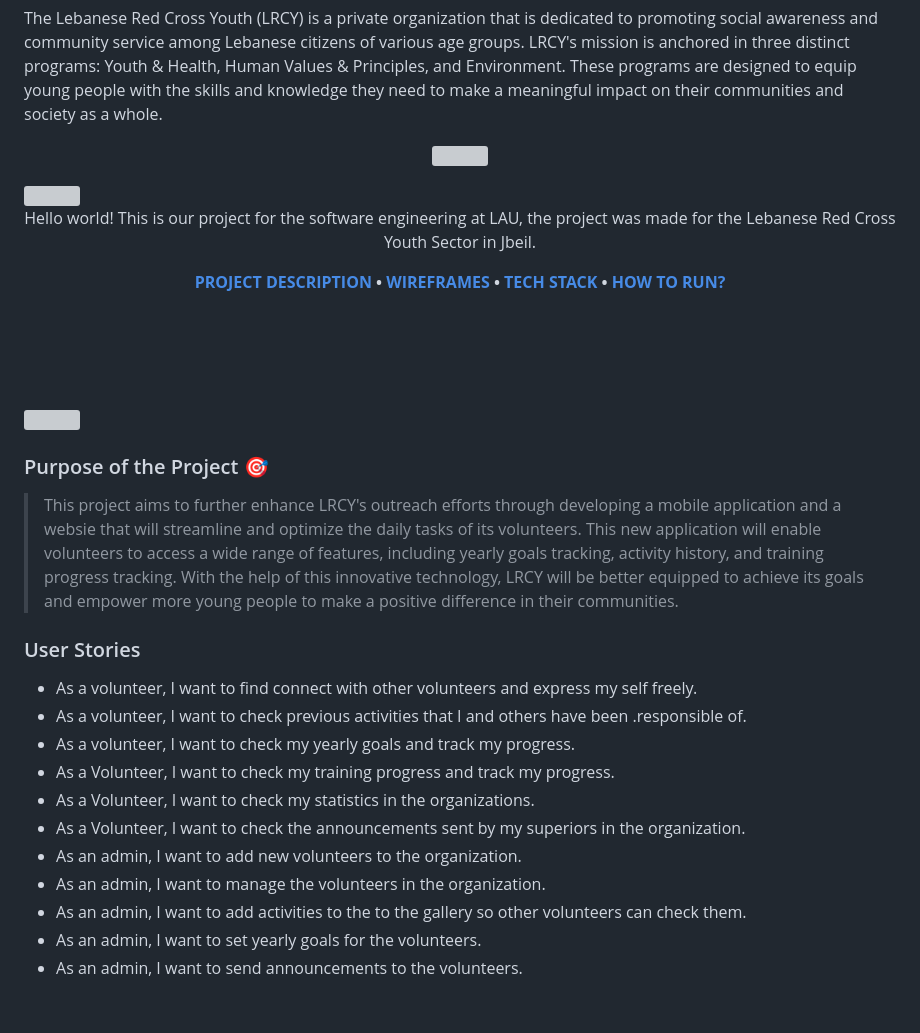
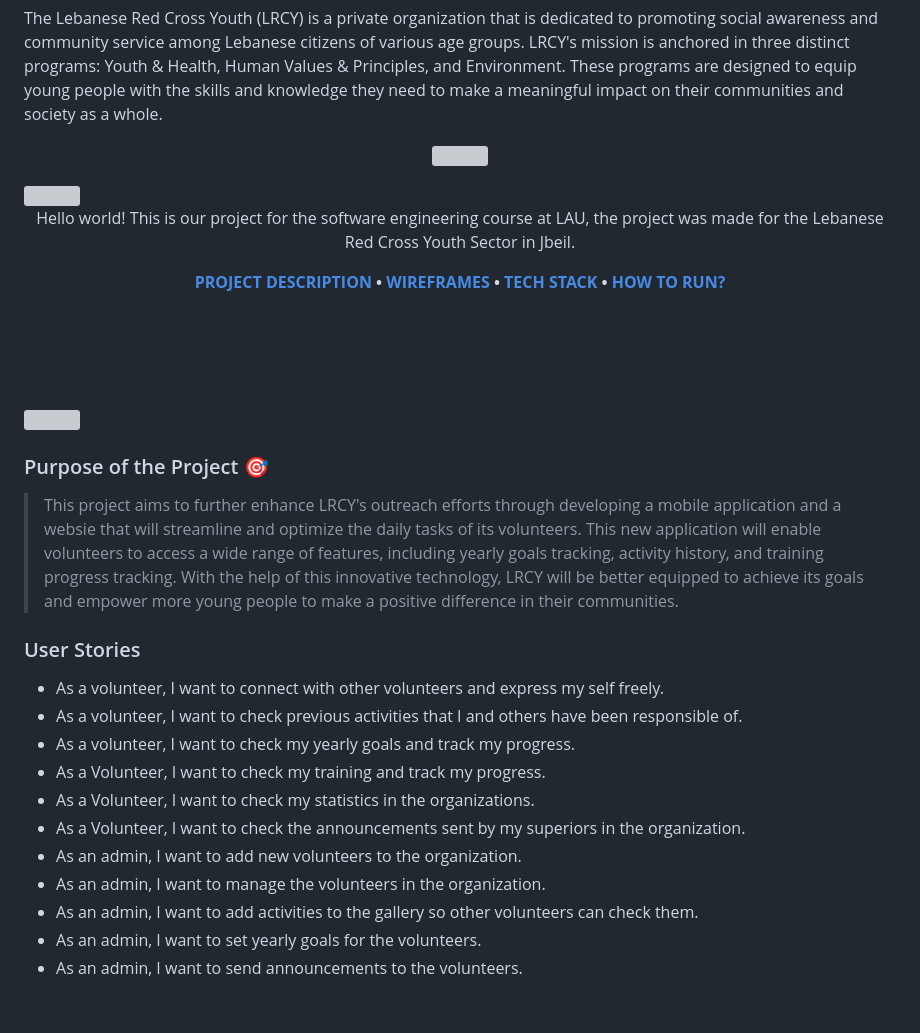
Before and after one commit to Ghantoos7/LRCY, a Markdown page: README.md, the part around the change. Drawn GitHub-style; grey boxes are pictures that could not be loaded.

Commit message:
Documentation <> Fixed spaces and text errors

```diff
--- a/README.md
+++ b/README.md
@@ -10,7 +10,7 @@ The Lebanese Red Cross Youth (LRCY) is a private organization that is dedicated
 
 <div align="center">
 
-Hello world! This is our project for the software engineering at LAU, the project was made for the Lebanese Red Cross Youth Sector in Jbeil.
+Hello world! This is our project for the software engineering course at LAU, the project was made for the Lebanese Red Cross Youth Sector in Jbeil.
 
 **[PROJECT DESCRIPTION](#project-description) • [WIREFRAMES](#wireframe) • [TECH STACK](#tech-stack)  • [HOW TO RUN?](#how-to-run?)**
 
@@ -22,19 +22,19 @@ Hello world! This is our project for the software engineering at LAU, the projec
 
 
 ### Purpose of the Project :dart:
-> This project aims to further enhance LRCY's outreach efforts through developing a mobile application and a websie that will streamline and optimize the daily tasks of its  volunteers. This new application will enable volunteers to access a wide range of features, including yearly goals tracking, activity history, and training progress  tracking. With the help of this innovative technology, LRCY will be better equipped to achieve its goals and empower more young people to make a positive  difference in their communities.
+> This project aims to further enhance LRCY's outreach efforts through developing a mobile application and a websie that will streamline and optimize the daily tasks of its volunteers. This new application will enable volunteers to access a wide range of features, including yearly goals tracking, activity history, and training progress tracking. With the help of this innovative technology, LRCY will be better equipped to achieve its goals and empower more young people to make a positive difference in their communities.
 
 ### User Stories
 
-- As a volunteer, I want to find connect with other volunteers and express my self freely.
-- As a volunteer, I want to check previous activities that I and others have been .responsible of.
+- As a volunteer, I want to connect with other volunteers and express my self freely.
+- As a volunteer, I want to check previous activities that I and others have been responsible of.
 - As a volunteer, I want to check my yearly goals and track my progress.
-- As a Volunteer, I want to check my training progress and track my progress.
+- As a Volunteer, I want to check my training and track my progress.
 - As a Volunteer, I want to check my statistics in the organizations.
 - As a Volunteer, I want to check the announcements sent by my superiors in the organization.
 - As an admin, I want to add new volunteers to the organization.
 - As an admin, I want to manage the volunteers in the organization.
-- As an admin, I want to add activities to the to the gallery so other volunteers can check them.
+- As an admin, I want to add activities to the gallery so other volunteers can check them.
 - As an admin, I want to set yearly goals for the volunteers.
 - As an admin, I want to send announcements to the volunteers.
   <br><br>
```
